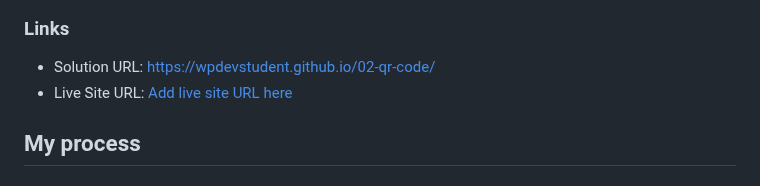
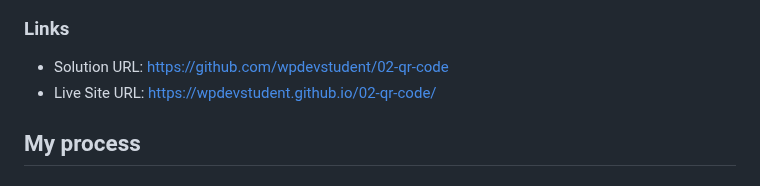
Before and after one commit to wpdevstudent/02-qr-code, a Markdown page: README-template.md, the part around the change. Drawn GitHub-style.

```diff
--- a/README-template.md
+++ b/README-template.md
@@ -25,8 +25,8 @@ This is a solution to the [QR code component challenge on Frontend Mentor](https
 
 ### Links
 
-- Solution URL: [https://wpdevstudent.github.io/02-qr-code/](https://wpdevstudent.github.io/02-qr-code/)
-- Live Site URL: [Add live site URL here](https://wpdevstudent.github.io/02-qr-code/)
+- Solution URL: [https://github.com/wpdevstudent/02-qr-code](https://github.com/wpdevstudent/02-qr-code)
+- Live Site URL: [https://wpdevstudent.github.io/02-qr-code/](https://wpdevstudent.github.io/02-qr-code/)
 
 ## My process
 
```
